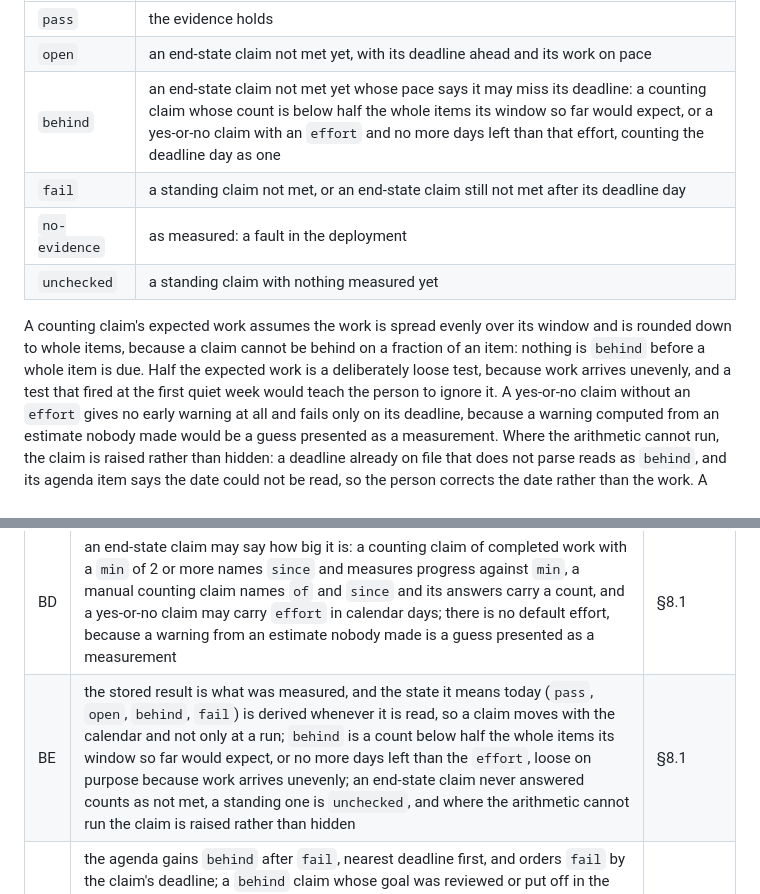
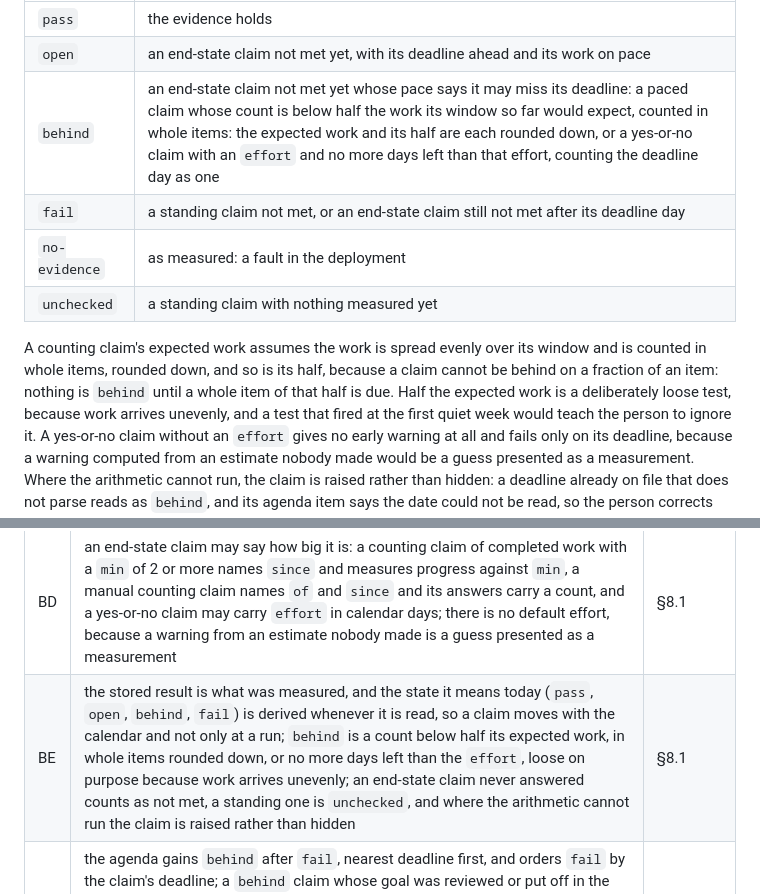
Before and after one commit to allanschon/brabeus, a Markdown page: docs/personal-context-system-v1.md, 2 parts joined by grey strips. Drawn GitHub-style.

Commit message:
Say exactly how the loose test counts whole items
The behind test compares a count with half the work expected so far. The spec said only that the expected work was rounded down, which leaves open whether the half is rounded too. It now says both are counted in whole items, rounded down, so nothing is behind until a whole item of the half is due.

Co-Authored-By: Claude Sonnet 5.5 <noreply@anthropic.com>

```diff
--- a/docs/personal-context-system-v1.md
+++ b/docs/personal-context-system-v1.md
@@ -618,14 +618,14 @@ with nothing measured yet is `unchecked` until it is.
 |---|---|
 | `pass` | the evidence holds |
 | `open` | an end-state claim not met yet, with its deadline ahead and its work on pace |
-| `behind` | an end-state claim not met yet whose pace says it may miss its deadline: a counting claim whose count is below half the whole items its window so far would expect, or a yes-or-no claim with an `effort` and no more days left than that effort, counting the deadline day as one |
+| `behind` | an end-state claim not met yet whose pace says it may miss its deadline: a paced claim whose count is below half the work its window so far would expect, counted in whole items: the expected work and its half are each rounded down, or a yes-or-no claim with an `effort` and no more days left than that effort, counting the deadline day as one |
 | `fail` | a standing claim not met, or an end-state claim still not met after its deadline day |
 | `no-evidence` | as measured: a fault in the deployment |
 | `unchecked` | a standing claim with nothing measured yet |
 
-A counting claim's expected work assumes the work is spread evenly over its window and is rounded
-down to whole items, because a claim cannot be behind on a fraction of an item: nothing is
-`behind` before a whole item is due. Half the expected work is a deliberately loose test, because
+A counting claim's expected work assumes the work is spread evenly over its window and is counted
+in whole items, rounded down, and so is its half, because a claim cannot be behind on a fraction of
+an item: nothing is `behind` until a whole item of that half is due. Half the expected work is a deliberately loose test, because
 work arrives unevenly, and a test that fired at the first quiet week would teach the person to
 ignore it. A yes-or-no claim without an `effort` gives no early warning at all and fails only on
 its deadline, because a warning computed from an estimate nobody made would be a guess presented
@@ -1148,7 +1148,7 @@ agenda and by the reflection.
 | BB | a claim is end-state, true by a deadline, or standing, true all the time; it is standing only when it says `standing: true`, or always when its adapter is `date`, and a claim with a rolling `since` must say so, because before a deadline only a standing claim that does not hold is a contradiction, and a reader should not have to infer which a claim is from its arguments; `standing`, `by` and `effort` are keys of the claim, and `of` and `since` are arguments of its `check` | §8.1 |
 | BC | an end-state claim's deadline is its own `by`, no later than the goal's, or the goal's `by`, so a goal can set milestones; dates are compared in the kernel's `TZ`, UTC when unset | §8.1 |
 | BD | an end-state claim may say how big it is: a counting claim of completed work with a `min` of 2 or more names `since` and measures progress against `min`, a manual counting claim names `of` and `since` and its answers carry a count, and a yes-or-no claim may carry `effort` in calendar days; there is no default effort, because a warning from an estimate nobody made is a guess presented as a measurement | §8.1 |
-| BE | the stored result is what was measured, and the state it means today (`pass`, `open`, `behind`, `fail`) is derived whenever it is read, so a claim moves with the calendar and not only at a run; `behind` is a count below half the whole items its window so far would expect, or no more days left than the `effort`, loose on purpose because work arrives unevenly; an end-state claim never answered counts as not met, a standing one is `unchecked`, and where the arithmetic cannot run the claim is raised rather than hidden | §8.1 |
+| BE | the stored result is what was measured, and the state it means today (`pass`, `open`, `behind`, `fail`) is derived whenever it is read, so a claim moves with the calendar and not only at a run; `behind` is a count below half its expected work, in whole items rounded down, or no more days left than the `effort`, loose on purpose because work arrives unevenly; an end-state claim never answered counts as not met, a standing one is `unchecked`, and where the arithmetic cannot run the claim is raised rather than hidden | §8.1 |
 | BF | the agenda gains `behind` after `fail`, nearest deadline first, and orders `fail` by the claim's deadline; a `behind` claim whose goal was reviewed or put off in the last 7 days waits between the stale records and onboarding, so a slow goal cannot hold the first line every session, and the kernel records when a record was last put off to make that possible; an `open` claim is never on the agenda; the reflection counts only `fail` and `behind` as the gap, reports `open` claims as work remaining and unmeasured ones as unknown | §9, §10, §13, §15 |
 
 ## Sources
```
